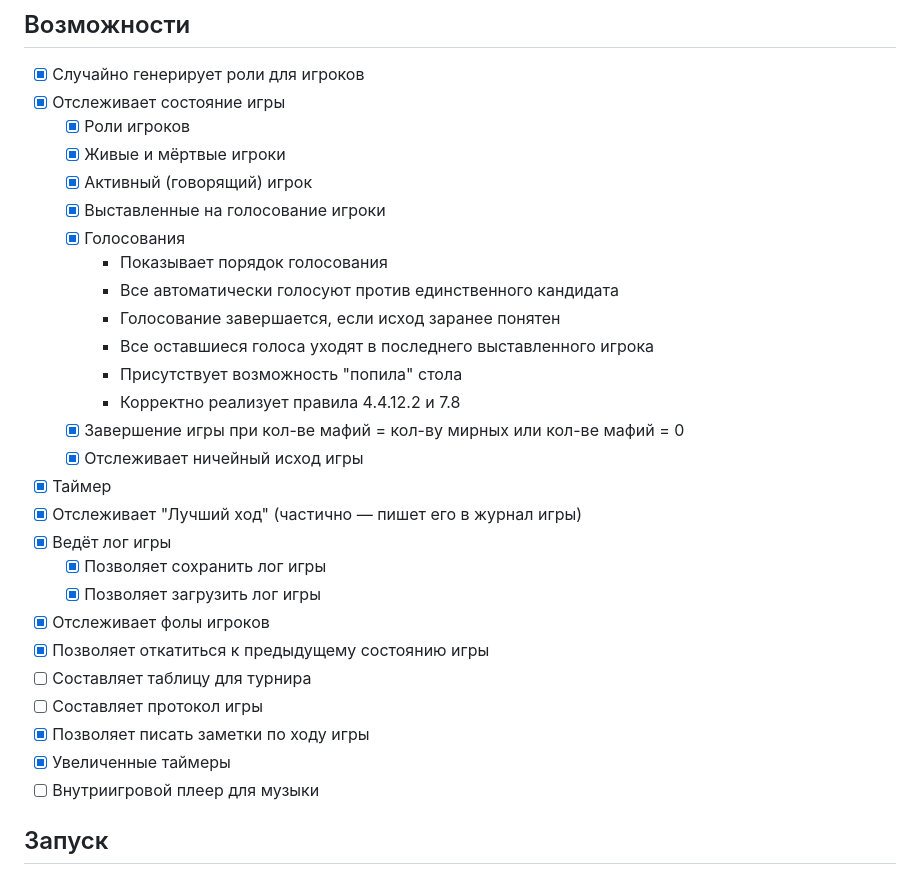
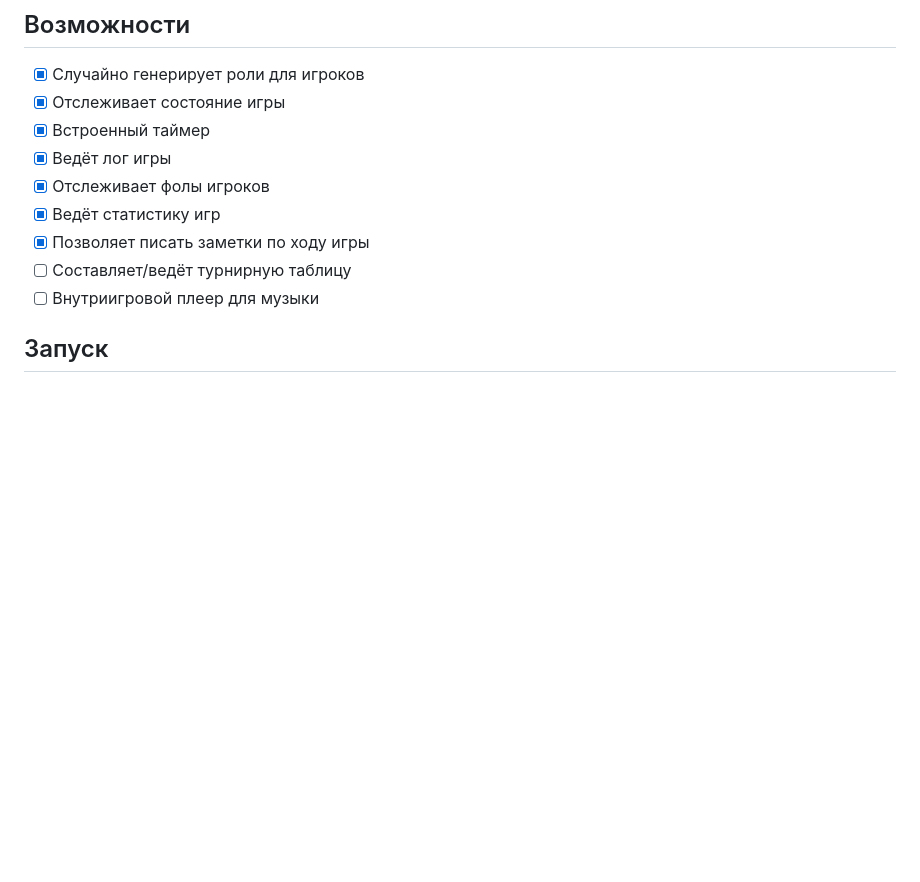
Before and after one commit to evgfilim1/mafia-companion, a Markdown page: README.md, the part around the change. Rendered like a GitHub page; blank space fills up the shorter version.

```diff
--- a/README.md
+++ b/README.md
@@ -10,30 +10,12 @@
 
 - [x] Случайно генерирует роли для игроков
 - [x] Отслеживает состояние игры
-  - [x] Роли игроков
-  - [x] Живые и мёртвые игроки
-  - [x] Активный (говорящий) игрок
-  - [x] Выставленные на голосование игроки
-  - [x] Голосования
-    - Показывает порядок голосования
-    - Все автоматически голосуют против единственного кандидата
-    - Голосование завершается, если исход заранее понятен
-    - Все оставшиеся голоса уходят в последнего выставленного игрока
-    - Присутствует возможность "попила" стола
-    - Корректно реализует правила 4.4.12.2 и 7.8
-  - [x] Завершение игры при кол-ве мафий = кол-ву мирных или кол-ве мафий = 0
-  - [x] Отслеживает ничейный исход игры
-- [x] Таймер
-- [x] Отслеживает "Лучший ход" (частично — пишет его в журнал игры)
+- [x] Встроенный таймер
 - [x] Ведёт лог игры
-  - [x] Позволяет сохранить лог игры
-  - [x] Позволяет загрузить лог игры
 - [x] Отслеживает фолы игроков
-- [x] Позволяет откатиться к предыдущему состоянию игры
-- [ ] Составляет таблицу для турнира
-- [ ] Составляет протокол игры
+- [x] Ведёт статистику игр
 - [x] Позволяет писать заметки по ходу игры
-- [x] Увеличенные таймеры
+- [ ] Составляет/ведёт турнирную таблицу
 - [ ] Внутриигровой плеер для музыки
 
 ## Запуск
```
